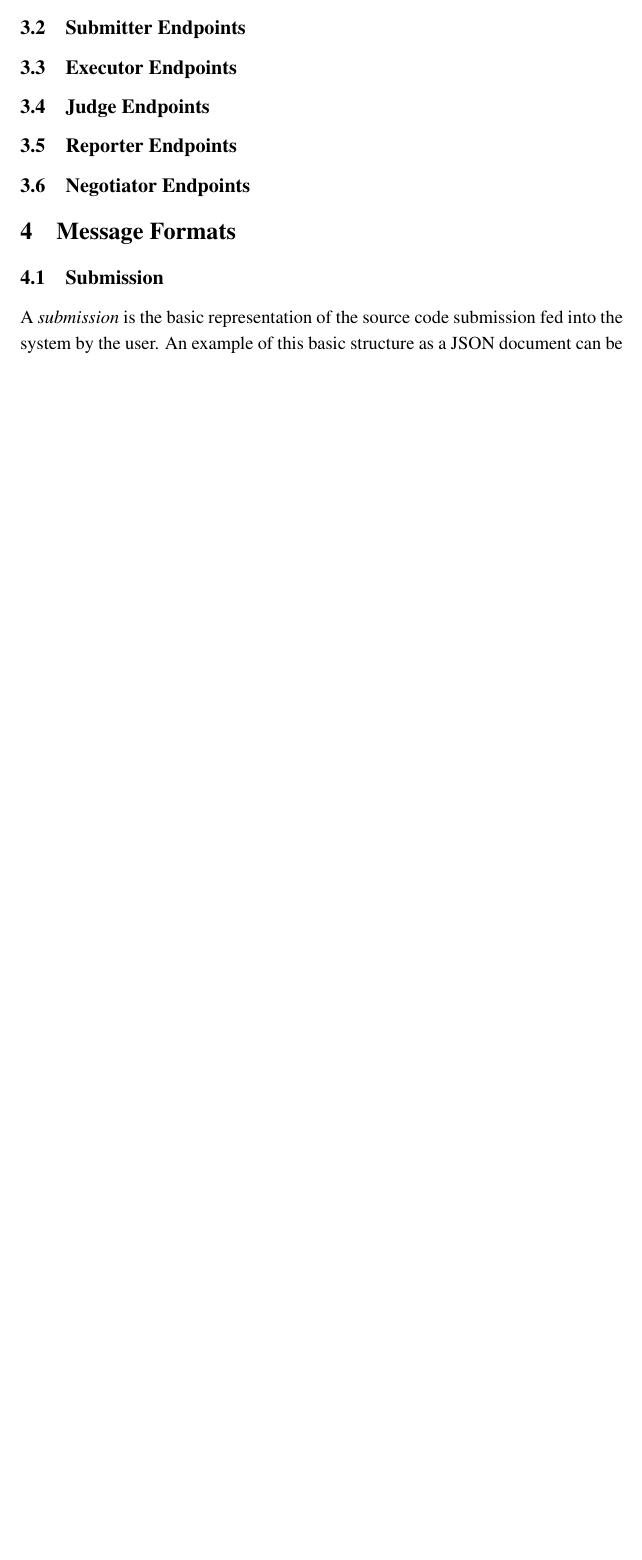
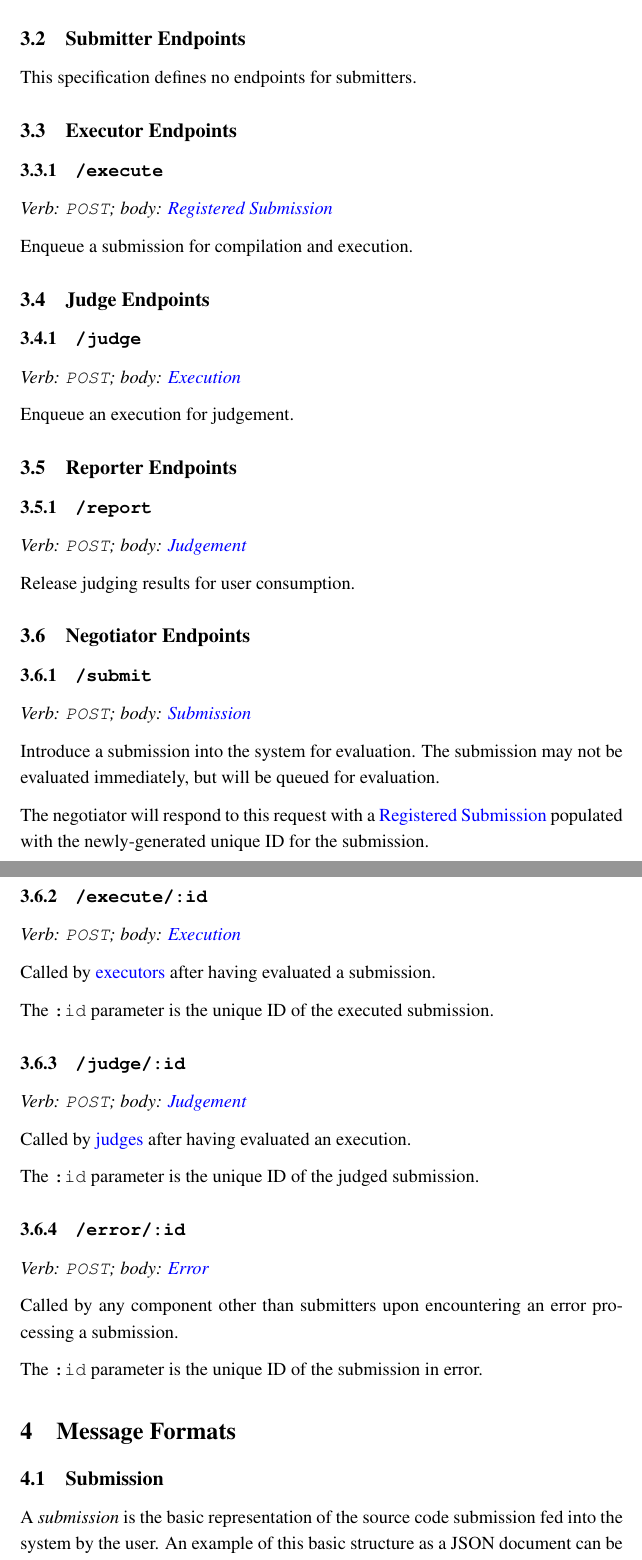
Before and after one commit to Garrit/docs, a LaTeX document (spec.tex): part of page 8 of 12 before the commit and two parts of pages 8 and 9 of 14 after it, the two joined at a grey line, cut so that both start at the same text, the shorter picture padded with empty space. Compiled offline with pdfLaTeX.

Commit message:
Add endpoint definitions.

```diff
--- a/spec.tex
+++ b/spec.tex
@@ -262,17 +278,74 @@ The formats of messages exchanged between components is noted in the
 \subsection{Submitter Endpoints}
 \label{endpoints-sub}
 
+This specification defines no endpoints for submitters.
+
 \subsection{Executor Endpoints}
 \label{endpoints-exec}
+
+\subsubsection{\texttt{/execute}}
+
+\emph{Verb: \texttt{POST}; body: \nameref{formats-reg-sub}}
+
+Enqueue a submission for compilation and execution.
 
 \subsection{Judge Endpoints}
 \label{endpoints-judge}
 
+\subsubsection{\texttt{/judge}}
+
+\emph{Verb: \texttt{POST}; body: \nameref{formats-exec}}
+
+Enqueue an execution for judgement.
+
 \subsection{Reporter Endpoints}
 \label{endpoints-report}
 
+\subsubsection{\texttt{/report}}
+
+\emph{Verb: \texttt{POST}; body: \nameref{formats-judge}}
+
+Release judging results for user consumption.
+
 \subsection{Negotiator Endpoints}
 \label{endpoints-hub}
+
+\subsubsection{\texttt{/submit}}
+
+\emph{Verb: \texttt{POST}; body: \nameref{formats-sub}}
+
+Introduce a submission into the system for evaluation. The submission may not
+be evaluated immediately, but will be queued for evaluation.
+
+The negotiator will respond to this request with a \nameref{formats-reg-sub}
+populated with the newly-generated unique ID for the submission.
+
+\subsubsection{\texttt{/execute/:id}}
+
+\emph{Verb: \texttt{POST}; body: \nameref{formats-exec}}
+
+Called by \hyperref[design-executor-judge]{executors} after having evaluated a
+submission.
+
+The \texttt{:id} parameter is the unique ID of the executed submission.
+
+\subsubsection{\texttt{/judge/:id}}
+
+\emph{Verb: \texttt{POST}; body: \nameref{formats-judge}}
+
+Called by \hyperref[design-executor-judge]{judges} after having evaluated an
+execution.
+
+The \texttt{:id} parameter is the unique ID of the judged submission.
+
+\subsubsection{\texttt{/error/:id}}
+
+\emph{Verb: \texttt{POST}; body: \nameref{formats-error}}
+
+Called by any component other than submitters upon encountering an error
+processing a submission.
+
+The \texttt{:id} parameter is the unique ID of the submission in error.
 
 \section{Message Formats}
 \label{formats}
```
Also changed, not shown: spec.tex (16 more changed lines).
